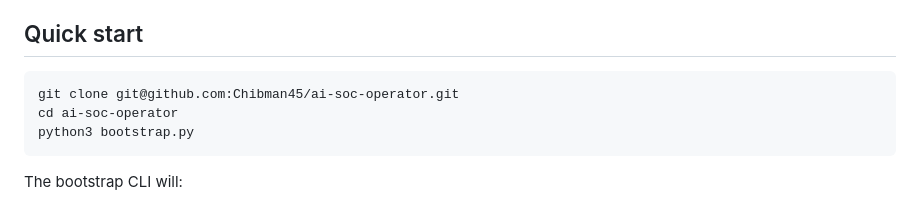
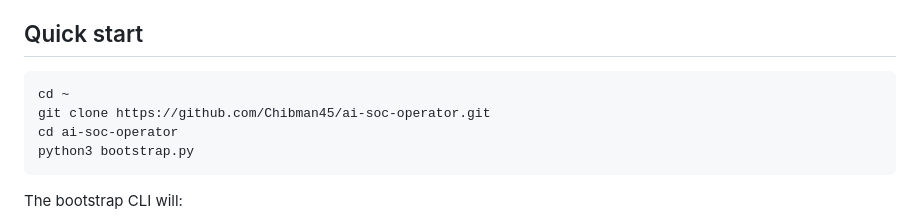
Before and after one commit to Chibman45/ai-soc-operator, a Markdown page: README.md, the part around the change. GitHub-like rendering.

Commit message:
Update README: HTTPS clone, cd ~

````diff
--- a/README.md
+++ b/README.md
@@ -10,7 +10,8 @@ Built for competitive hackathon demonstration. Production-grade safety model.
 ## Quick start
 
 ```bash
-git clone git@github.com:Chibman45/ai-soc-operator.git
+cd ~
+git clone https://github.com/Chibman45/ai-soc-operator.git
 cd ai-soc-operator
 python3 bootstrap.py
 ```
````
